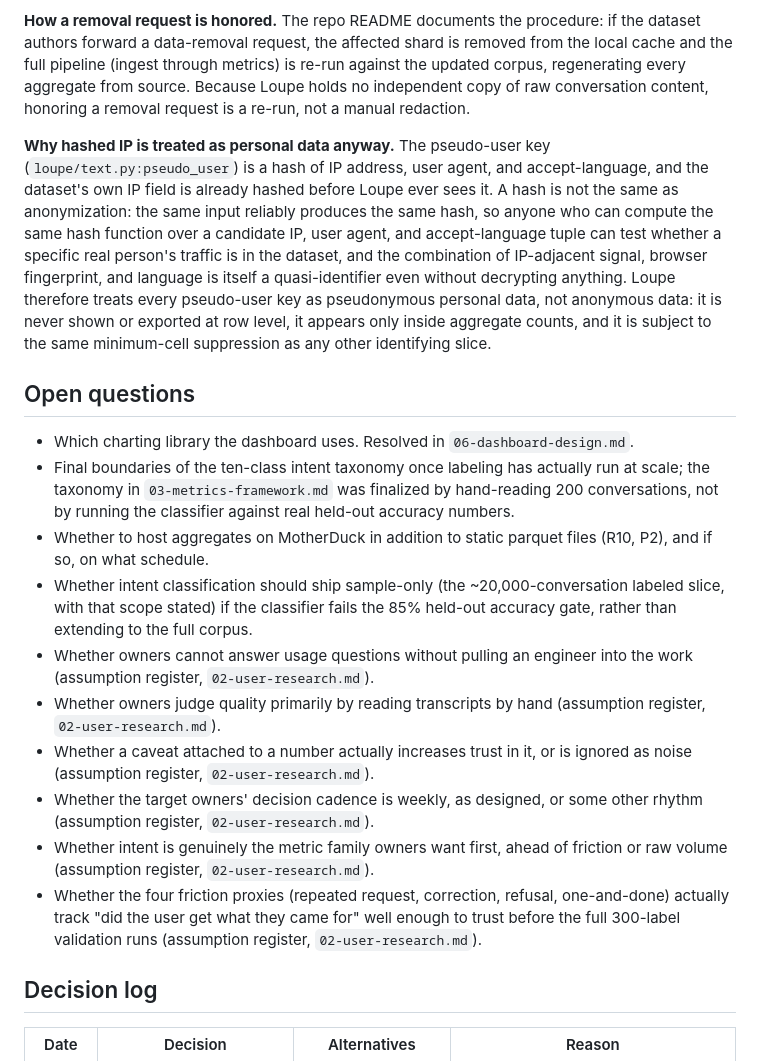
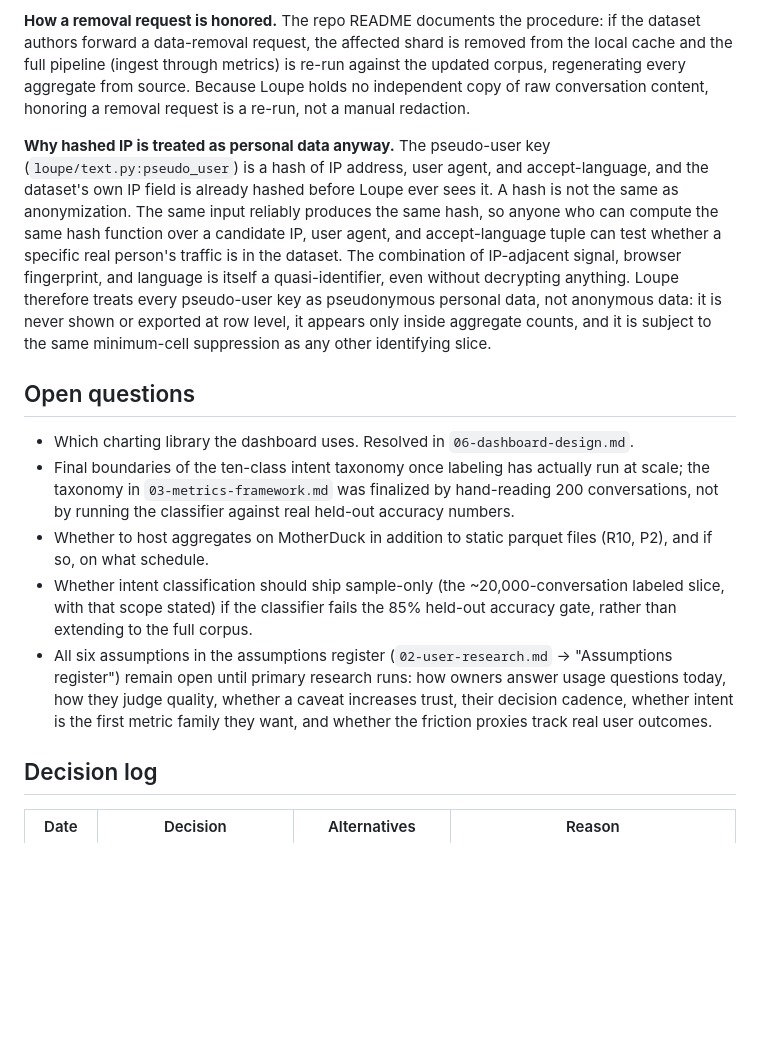
Before and after one commit to rsm-sdeenadayalan/wildchat-analytics, a Markdown page: docs/pm/04-prd.md, the part around one of its changes. GitHub-like rendering; blank space fills up the shorter version.

Commit message:
PRD: correct acceptance checks and compress open questions

```diff
--- a/docs/pm/04-prd.md
+++ b/docs/pm/04-prd.md
@@ -122,7 +122,7 @@ All five checks are unmeasured at this version, per the reframed research method
 
 **How a removal request is honored.** The repo README documents the procedure: if the dataset authors forward a data-removal request, the affected shard is removed from the local cache and the full pipeline (ingest through metrics) is re-run against the updated corpus, regenerating every aggregate from source. Because Loupe holds no independent copy of raw conversation content, honoring a removal request is a re-run, not a manual redaction.
 
-**Why hashed IP is treated as personal data anyway.** The pseudo-user key (`loupe/text.py:pseudo_user`) is a hash of IP address, user agent, and accept-language, and the dataset's own IP field is already hashed before Loupe ever sees it. A hash is not the same as anonymization: the same input reliably produces the same hash, so anyone who can compute the same hash function over a candidate IP, user agent, and accept-language tuple can test whether a specific real person's traffic is in the dataset, and the combination of IP-adjacent signal, browser fingerprint, and language is itself a quasi-identifier even without decrypting anything. Loupe therefore treats every pseudo-user key as pseudonymous personal data, not anonymous data: it is never shown or exported at row level, it appears only inside aggregate counts, and it is subject to the same minimum-cell suppression as any other identifying slice.
+**Why hashed IP is treated as personal data anyway.** The pseudo-user key (`loupe/text.py:pseudo_user`) is a hash of IP address, user agent, and accept-language, and the dataset's own IP field is already hashed before Loupe ever sees it. A hash is not the same as anonymization. The same input reliably produces the same hash, so anyone who can compute the same hash function over a candidate IP, user agent, and accept-language tuple can test whether a specific real person's traffic is in the dataset. The combination of IP-adjacent signal, browser fingerprint, and language is itself a quasi-identifier, even without decrypting anything. Loupe therefore treats every pseudo-user key as pseudonymous personal data, not anonymous data: it is never shown or exported at row level, it appears only inside aggregate counts, and it is subject to the same minimum-cell suppression as any other identifying slice.
 
 ## Open questions
 
@@ -130,12 +130,7 @@ All five checks are unmeasured at this version, per the reframed research method
 - Final boundaries of the ten-class intent taxonomy once labeling has actually run at scale; the taxonomy in `03-metrics-framework.md` was finalized by hand-reading 200 conversations, not by running the classifier against real held-out accuracy numbers.
 - Whether to host aggregates on MotherDuck in addition to static parquet files (R10, P2), and if so, on what schedule.
 - Whether intent classification should ship sample-only (the ~20,000-conversation labeled slice, with that scope stated) if the classifier fails the 85% held-out accuracy gate, rather than extending to the full corpus.
-- Whether owners cannot answer usage questions without pulling an engineer into the work (assumption register, `02-user-research.md`).
-- Whether owners judge quality primarily by reading transcripts by hand (assumption register, `02-user-research.md`).
-- Whether a caveat attached to a number actually increases trust in it, or is ignored as noise (assumption register, `02-user-research.md`).
-- Whether the target owners' decision cadence is weekly, as designed, or some other rhythm (assumption register, `02-user-research.md`).
-- Whether intent is genuinely the metric family owners want first, ahead of friction or raw volume (assumption register, `02-user-research.md`).
-- Whether the four friction proxies (repeated request, correction, refusal, one-and-done) actually track "did the user get what they came for" well enough to trust before the full 300-label validation runs (assumption register, `02-user-research.md`).
+- All six assumptions in the assumptions register (`02-user-research.md` → "Assumptions register") remain open until primary research runs: how owners answer usage questions today, how they judge quality, whether a caveat increases trust, their decision cadence, whether intent is the first metric family they want, and whether the friction proxies track real user outcomes.
 
 ## Decision log
 
```
Also changed, not shown: other parts of docs/pm/04-prd.md (+3 -3 lines).
